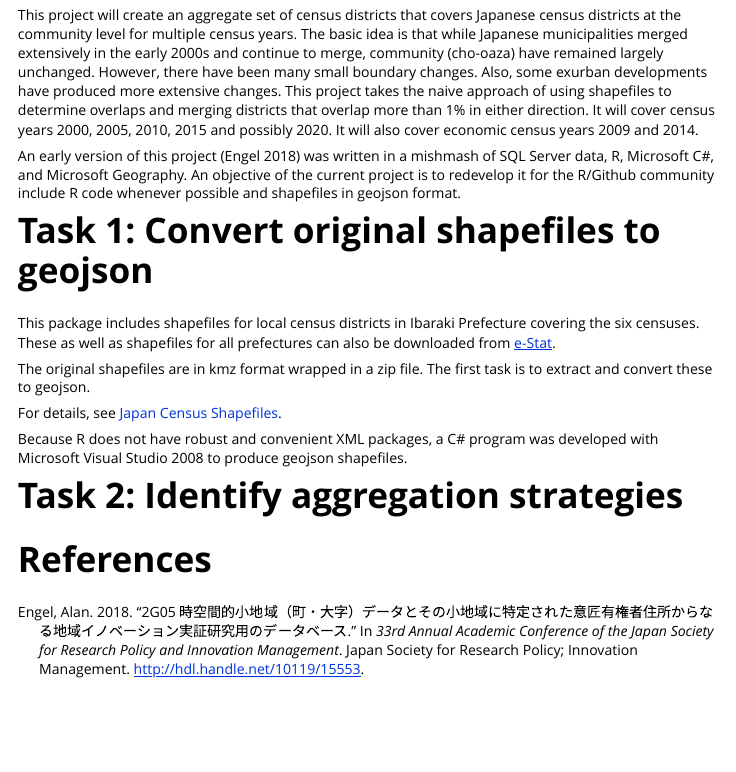
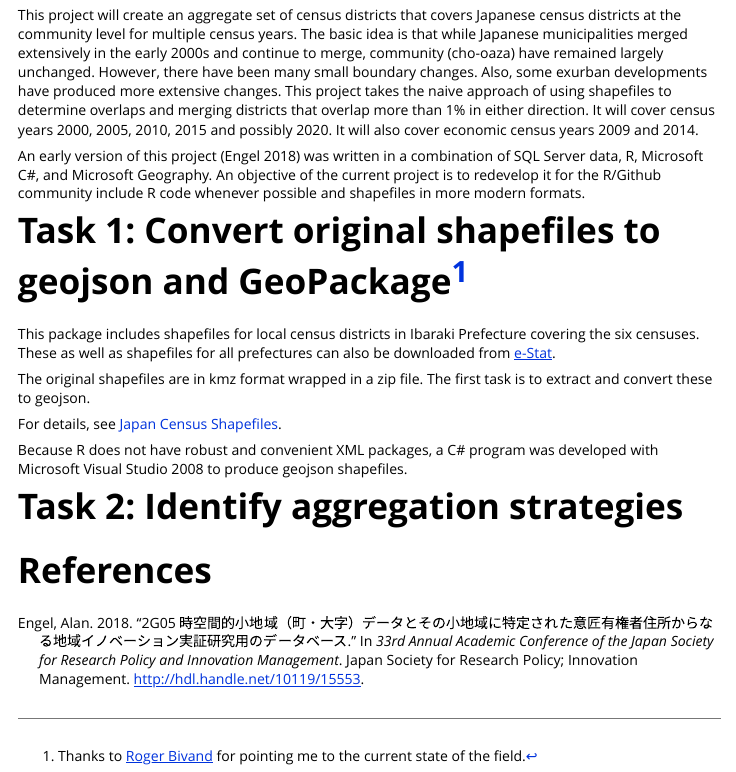
Before and after one commit to AlanInTsukuba/JPUnifiedCensusDistricts, an R Markdown document (vignettes/introduction.Rmd): the page in a window 1100 px wide, from 70 px down. Rendered offline with R 4.5, knitr and Pandoc, with nearby package versions.

Commit message:
To modern formats

```diff
--- a/vignettes/introduction.Rmd
+++ b/vignettes/introduction.Rmd
@@ -25,12 +25,12 @@ This project will create an aggregate set of census districts that
     census years 2000, 2005, 2010, 2015 and possibly 2020. It will also cover
     economic census years 2009 and 2014.
 
-An early version of this project [@engel2018] was written in a mishmash of SQL
+An early version of this project [@engel2018] was written in a combination of SQL
     Server data, R, Microsoft C#, and Microsoft Geography. An objective of the
     current project is to redevelop it for the R/Github community include R code
-    whenever possible and shapefiles in geojson format.
+    whenever possible and shapefiles in more modern formats.
 
-# Task 1: Convert original shapefiles to geojson
+# Task 1: Convert original shapefiles to geojson and GeoPackage[^1]
 
 This package includes shapefiles for local census districts in Ibaraki Prefecture covering
     the six censuses. These as well as shapefiles for all prefectures can also be downloaded from
@@ -49,3 +49,7 @@ Because R does not have robust and convenient XML packages, a C# program was dev
 
 
 # References
+
+
+[^1]: Thanks to [Roger Bivand](https://orcid.org/0000-0003-2392-6140) for pointing me to the
+    current state of the field.
```
Also changed, not shown: R/readOGRUTF8.R (deleted, +0 -37 lines), inst/extdata/TsukubaExpress.geojson (deleted), 1 other file.
